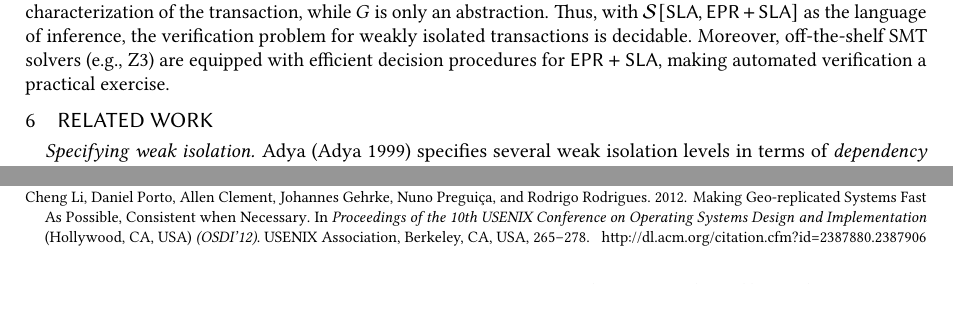
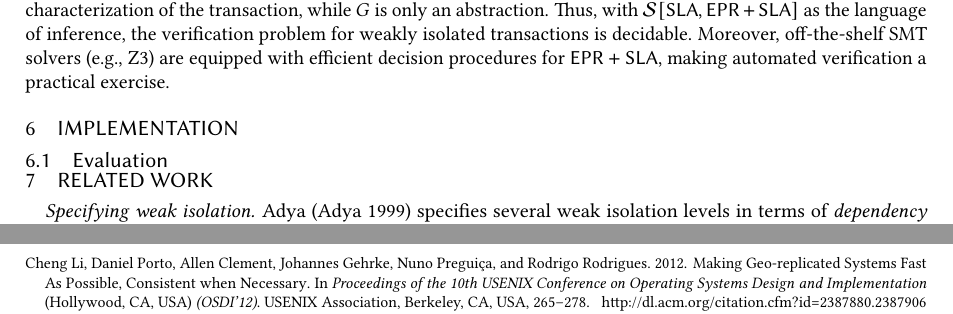
Before and after one commit to gowthamk/RGTxnPaper, a LaTeX paper (popl18.tex, which reads evaluation.tex, implementation.tex): two parts of pages 21 and 23 of 24 before the commit and two parts of pages 21 and 24 of 24 after it, joined at a grey line, cut so that both start at the same text, the shorter picture padded with empty space. Compiled offline with pdfLaTeX.

Commit message:
Impl. section added.

```diff
--- /dev/null
+++ b/evaluation.tex
@@ -0,0 +1 @@
+\subsection{Evaluation}
--- /dev/null
+++ b/implementation.tex
@@ -0,0 +1,4 @@
+\section{Implementation}
+\label{sec:implementation}
+
+\input{evaluation}
```
Also changed, not shown: popl18.tex (+1 -1 lines).
